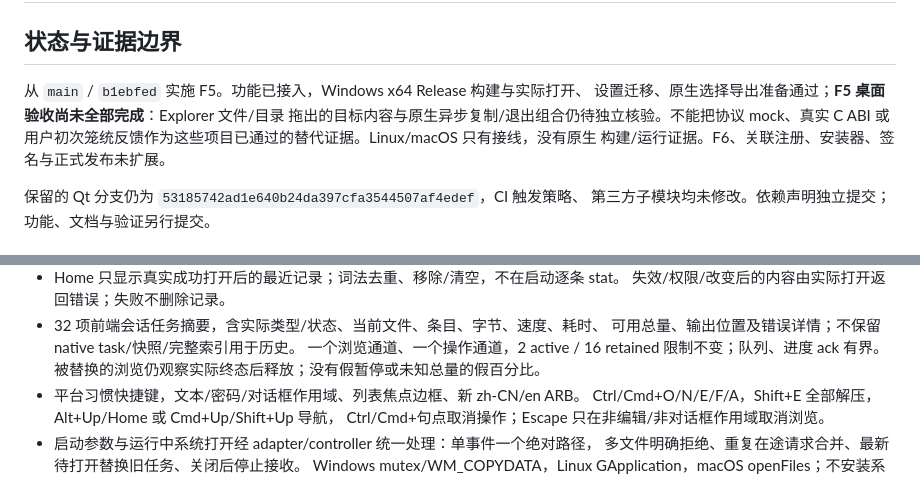
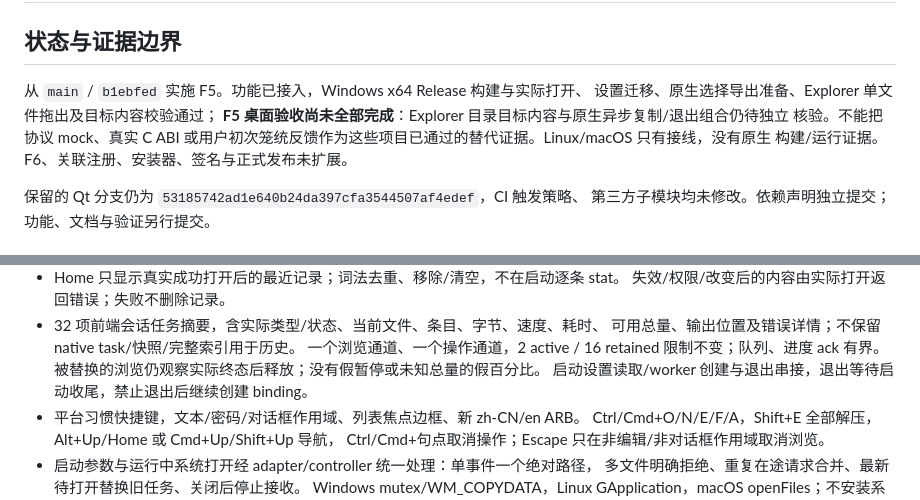
Before and after one commit to ananwanan/AnAnArchiver, a Markdown page: docs/validation/2026-11-07-flutter-desktop.md, 2 parts joined by grey strips. Rendered like a GitHub page.

```diff
--- a/docs/validation/2026-11-07-flutter-desktop.md
+++ b/docs/validation/2026-11-07-flutter-desktop.md
@@ -3,8 +3,9 @@
 ## 状态与证据边界
 
 从 `main` / `b1ebfed` 实施 F5。功能已接入，Windows x64 Release 构建与实际打开、
-设置迁移、原生选择导出准备通过；**F5 桌面验收尚未全部完成**：Explorer 文件/目录
-拖出的目标内容与原生异步复制/退出组合仍待独立核验。不能把协议 mock、真实 C ABI
+设置迁移、原生选择导出准备、Explorer 单文件拖出及目标内容校验通过；
+**F5 桌面验收尚未全部完成**：Explorer 目录目标内容与原生异步复制/退出组合仍待独立
+核验。不能把协议 mock、真实 C ABI
 或用户初次笼统反馈作为这些项目已通过的替代证据。Linux/macOS 只有接线，没有原生
 构建/运行证据。F6、关联注册、安装器、签名与正式发布未扩展。
 
@@ -27,6 +28,7 @@
   可用总量、输出位置及错误详情；不保留 native task/快照/完整索引用于历史。
   一个浏览通道、一个操作通道，2 active / 16 retained 限制不变；队列、进度 ack 有界。
   被替换的浏览仍观察实际终态后释放；没有假暂停或未知总量的假百分比。
+  启动设置读取/worker 创建与退出串接，退出等待启动收尾，禁止退出后继续创建 binding。
 - 平台习惯快捷键，文本/密码/对话框作用域、列表焦点边框、新 zh-CN/en ARB。
   Ctrl/Cmd+O/N/E/F/A，Shift+E 全部解压，Alt+Up/Home 或 Cmd+Up/Shift+Up 导航，
   Ctrl/Cmd+句点取消操作；Escape 只在非编辑/非对话框作用域取消浏览。
```
Also changed, not shown: other parts of docs/validation/2026-11-07-flutter-desktop.md (+23 -5 lines), AGENTS.md (+4 -3 lines).
